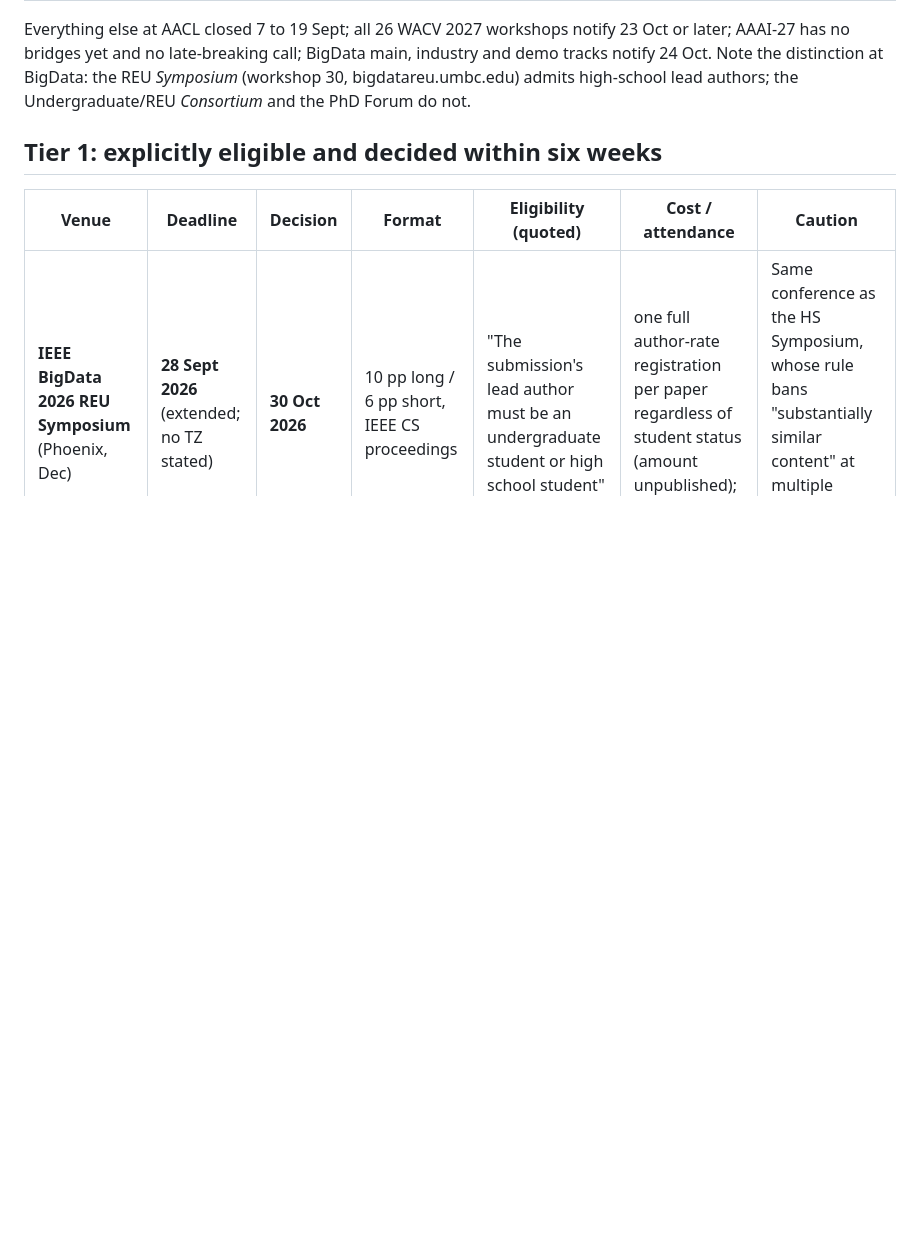
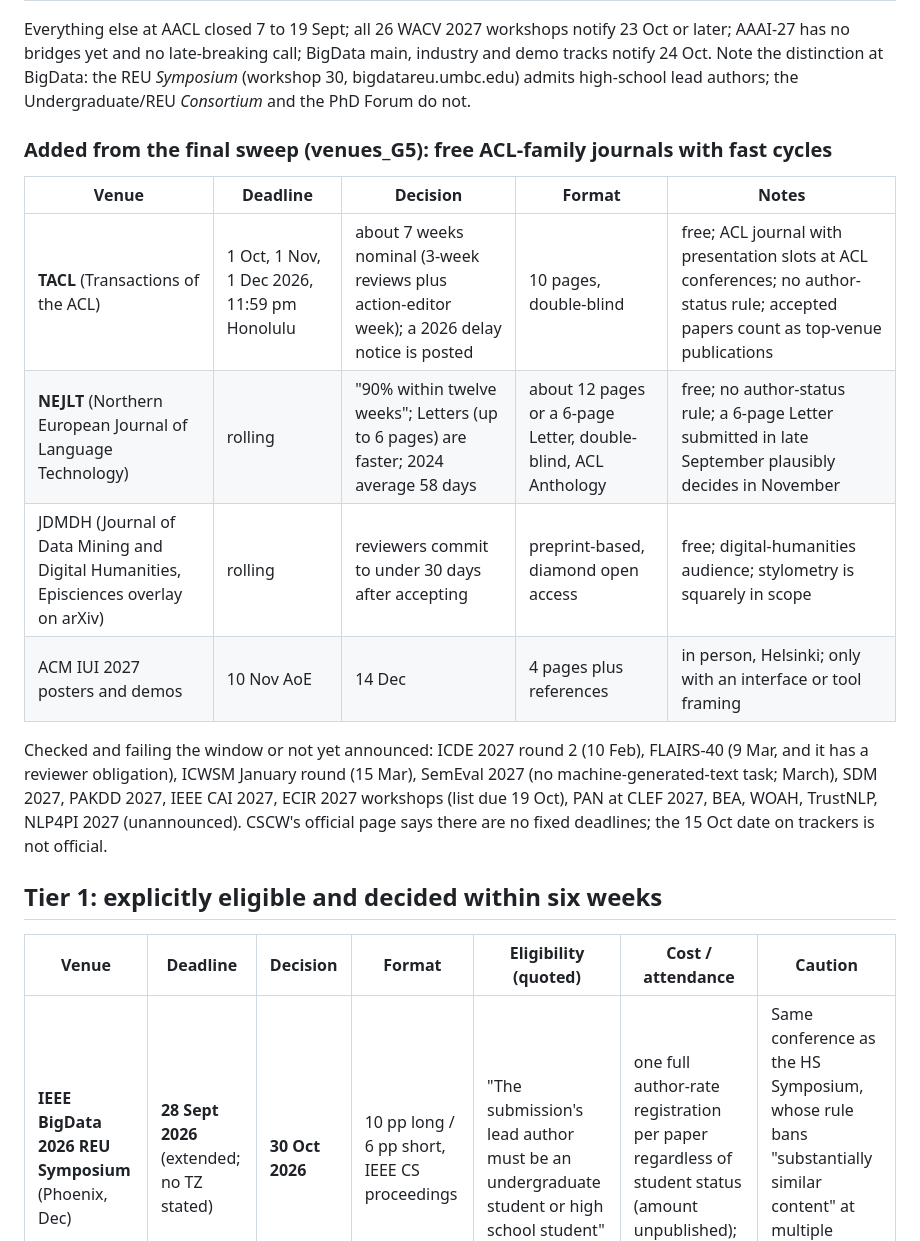
Before and after one commit to adrian-erlikhman/LangLLM, a Markdown page: review/VENUES_SHORTLIST.md, the part around the change. Drawn GitHub-style; blank space fills up the shorter version.

Commit message:
Venue hunt: final sweep (TACL, NEJLT, JDMDH, IUI posters) added

```diff
--- a/review/VENUES_SHORTLIST.md
+++ b/review/VENUES_SHORTLIST.md
@@ -29,6 +29,17 @@ Journals whose own statistics put a reviewed first decision inside October: IEEE
 | IEEE BigData HS Symposium (already submitting) | 20 Sept | 9 Oct | 5 | IEEE CS Press | the LangLLM paper | explicit |
 
 Everything else at AACL closed 7 to 19 Sept; all 26 WACV 2027 workshops notify 23 Oct or later; AAAI-27 has no bridges yet and no late-breaking call; BigData main, industry and demo tracks notify 24 Oct. Note the distinction at BigData: the REU *Symposium* (workshop 30, bigdatareu.umbc.edu) admits high-school lead authors; the Undergraduate/REU *Consortium* and the PhD Forum do not.
+
+### Added from the final sweep (venues_G5): free ACL-family journals with fast cycles
+
+| Venue | Deadline | Decision | Format | Notes |
+|---|---|---|---|---|
+| **TACL** (Transactions of the ACL) | 1 Oct, 1 Nov, 1 Dec 2026, 11:59 pm Honolulu | about 7 weeks nominal (3-week reviews plus action-editor week); a 2026 delay notice is posted | 10 pages, double-blind | free; ACL journal with presentation slots at ACL conferences; no author-status rule; accepted papers count as top-venue publications |
+| **NEJLT** (Northern European Journal of Language Technology) | rolling | "90% within twelve weeks"; Letters (up to 6 pages) are faster; 2024 average 58 days | about 12 pages or a 6-page Letter, double-blind, ACL Anthology | free; no author-status rule; a 6-page Letter submitted in late September plausibly decides in November |
+| JDMDH (Journal of Data Mining and Digital Humanities, Episciences overlay on arXiv) | rolling | reviewers commit to under 30 days after accepting | preprint-based, diamond open access | free; digital-humanities audience; stylometry is squarely in scope |
+| ACM IUI 2027 posters and demos | 10 Nov AoE | 14 Dec | 4 pages plus references | in person, Helsinki; only with an interface or tool framing |
+
+Checked and failing the window or not yet announced: ICDE 2027 round 2 (10 Feb), FLAIRS-40 (9 Mar, and it has a reviewer obligation), ICWSM January round (15 Mar), SemEval 2027 (no machine-generated-text task; March), SDM 2027, PAKDD 2027, IEEE CAI 2027, ECIR 2027 workshops (list due 19 Oct), PAN at CLEF 2027, BEA, WOAH, TrustNLP, NLP4PI 2027 (unannounced). CSCW's official page says there are no fixed deadlines; the 15 Oct date on trackers is not official.
 
 ## Tier 1: explicitly eligible and decided within six weeks
 
```
Also changed, not shown: review/venues_G5_remaining.md (added, +395 -0 lines).
